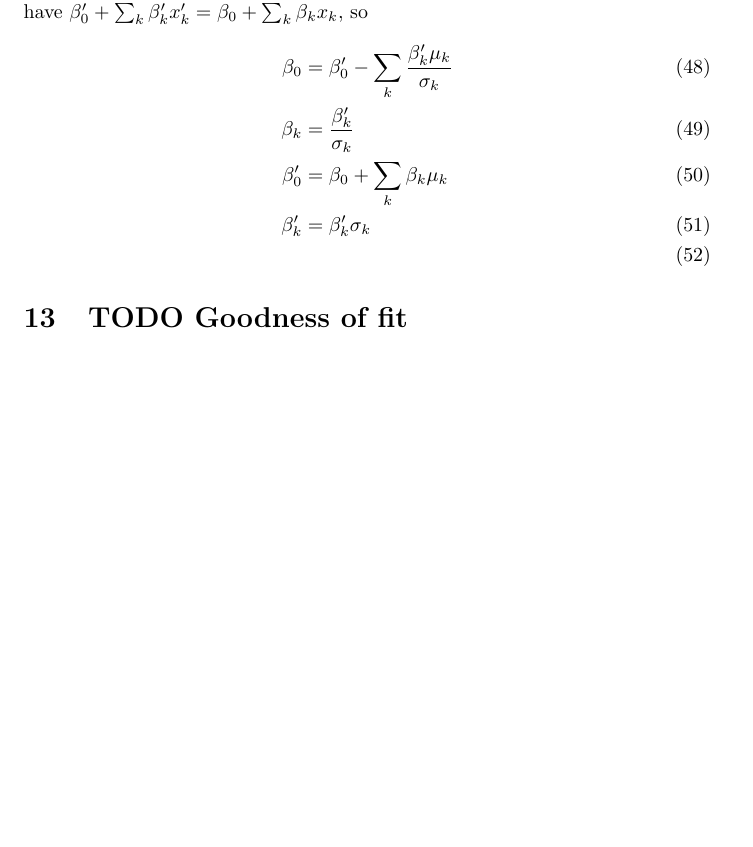
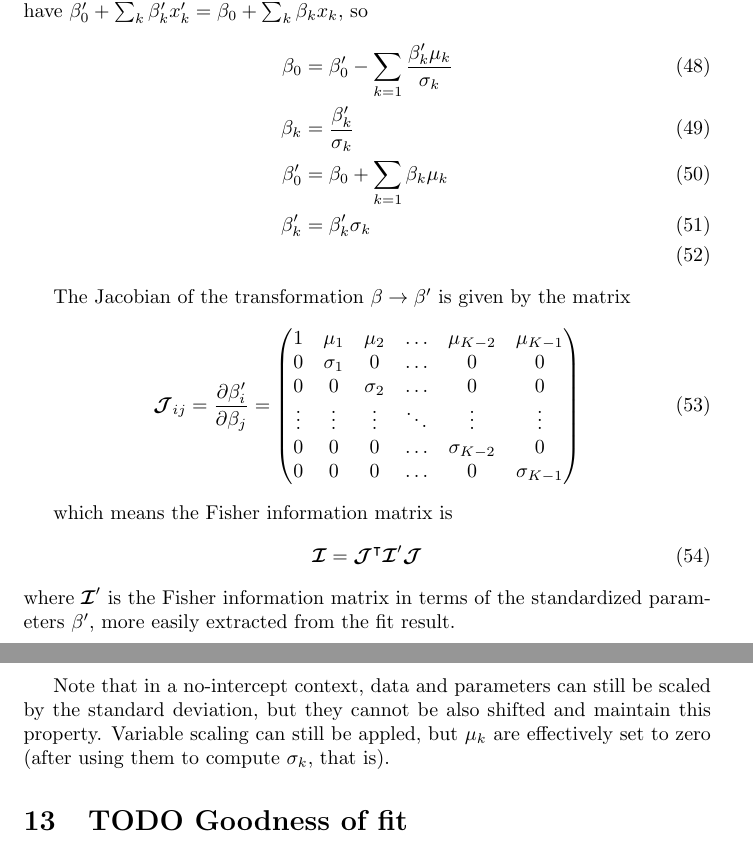
Before and after one commit to felix-clark/felix-clark.github.io, a LaTeX document (src/tex/glm-math/main.tex): part of page 16 of 22 before the commit and two parts of pages 16 and 17 of 23 after it, the two joined at a grey line, cut so that both start at the same text, the shorter picture padded with empty space. Compiled offline with pdfLaTeX.

Commit message:
Jacobian for parameter standardization and note on no-intercept

```diff
--- a/src/tex/glm-math/main.tex
+++ b/src/tex/glm-math/main.tex
@@ -679,11 +679,35 @@ $w_i$ we have:
 and we can take by convention $\sigma_i = 1$ for zero-variance data columns. We
 must have \(\beta'_0 + \sum_k \beta'_k x'_k = \beta_0 + \sum_k \beta_k x_k\), so
 \begin{align}
-  \beta_0 &= \beta'_0 - \sum_k \frac{\beta'_k \mu_k}{\sigma_k} \\
+  \beta_0 &= \beta'_0 - \sum_{k=1} \frac{\beta'_k \mu_k}{\sigma_k} \\
   \beta_k &= \frac{\beta'_k}{\sigma_k} \\
-  \beta'_0 &= \beta_0 + \sum_k \beta_k \mu_k \\
+  \beta'_0 &= \beta_0 + \sum_{k=1} \beta_k \mu_k \\
   \beta'_k &= \beta'_k \sigma_k \\
 \end{align}
+
+The Jacobian of the transformation $\beta \rightarrow \beta'$ is given by the matrix
+\begin{equation}
+  \boldsymbol{\mathcal{J}}_{ij} = \frac{\partial \beta'_i}{\partial \beta_j} = \begin{pmatrix}
+    1      & \mu_1 & \mu_2 & \ldots & \mu_{K-2} & \mu_{K-1} \\
+    0      & \sigma_1 & 0 & \ldots & 0 & 0\\
+    0      & 0 & \sigma_2 & \ldots & 0 & 0 \\
+    \vdots  & \vdots & \vdots   & \ddots & \vdots & \vdots   \\
+    0      & 0 & 0 & \ldots & \sigma_{K-2} & 0 \\
+    0      & 0 & 0 & \ldots & 0 & \sigma_{K-1} \end{pmatrix}
+\end{equation}
+
+which means the Fisher information matrix is
+\begin{equation}
+  \boldsymbol{\mathcal{I}} = \boldsymbol{\mathcal{J}}^\intercal \boldsymbol{\mathcal{I}}'\boldsymbol{\mathcal{J}}
+\end{equation}
+where \(\boldsymbol{\mathcal{I}}'\) is the Fisher information matrix in terms
+of the standardized parameters $\beta'$, more easily extracted from the fit
+result.
+
+Note that in a no-intercept context, data and parameters can still be scaled by
+the standard deviation, but they cannot be also shifted and maintain this
+property. Variable scaling can still be appled, but $\mu_k$ are effectively set
+to zero (after using them to compute $\sigma_k$, that is).
 
 \section{TODO Goodness of fit}
 
```
Also changed, not shown: src/tex/glm-math/main.pdf.
